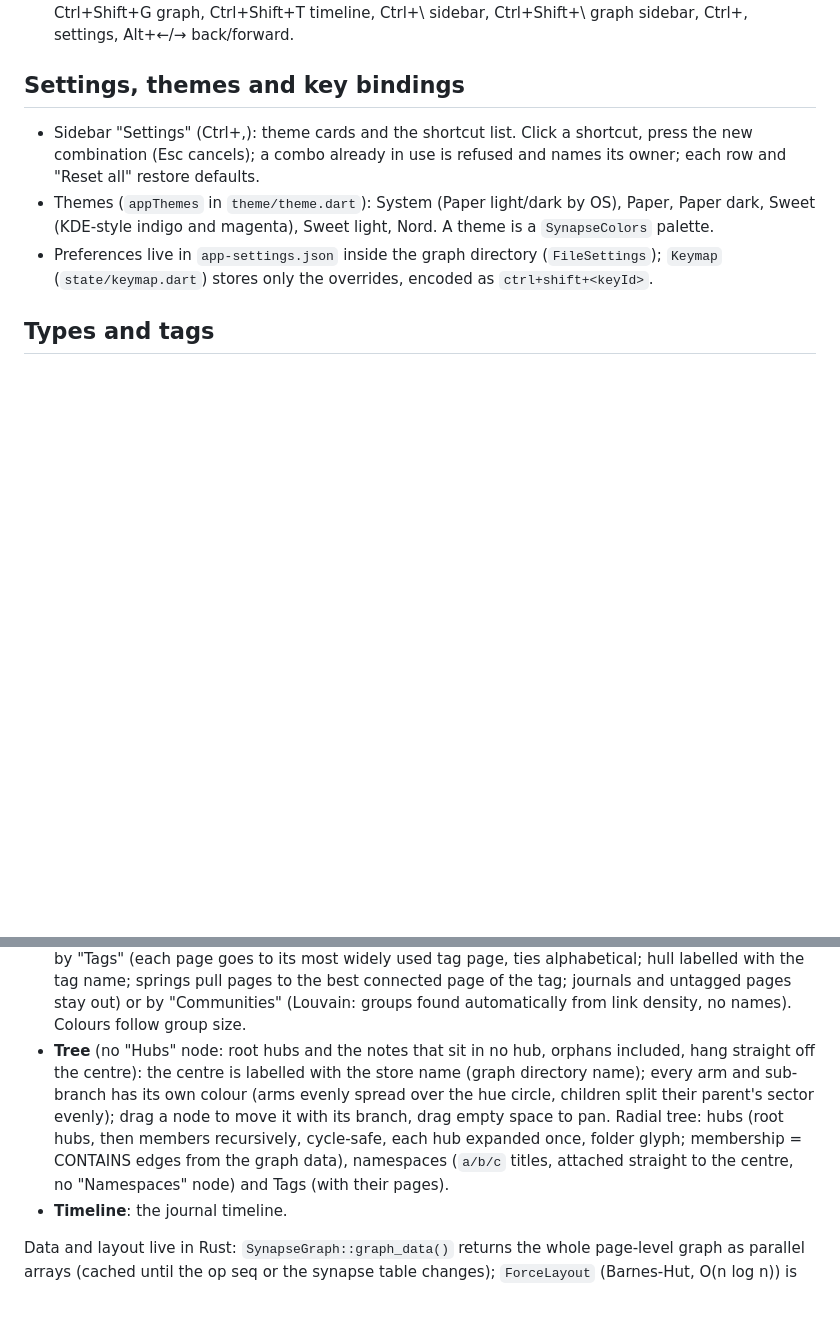
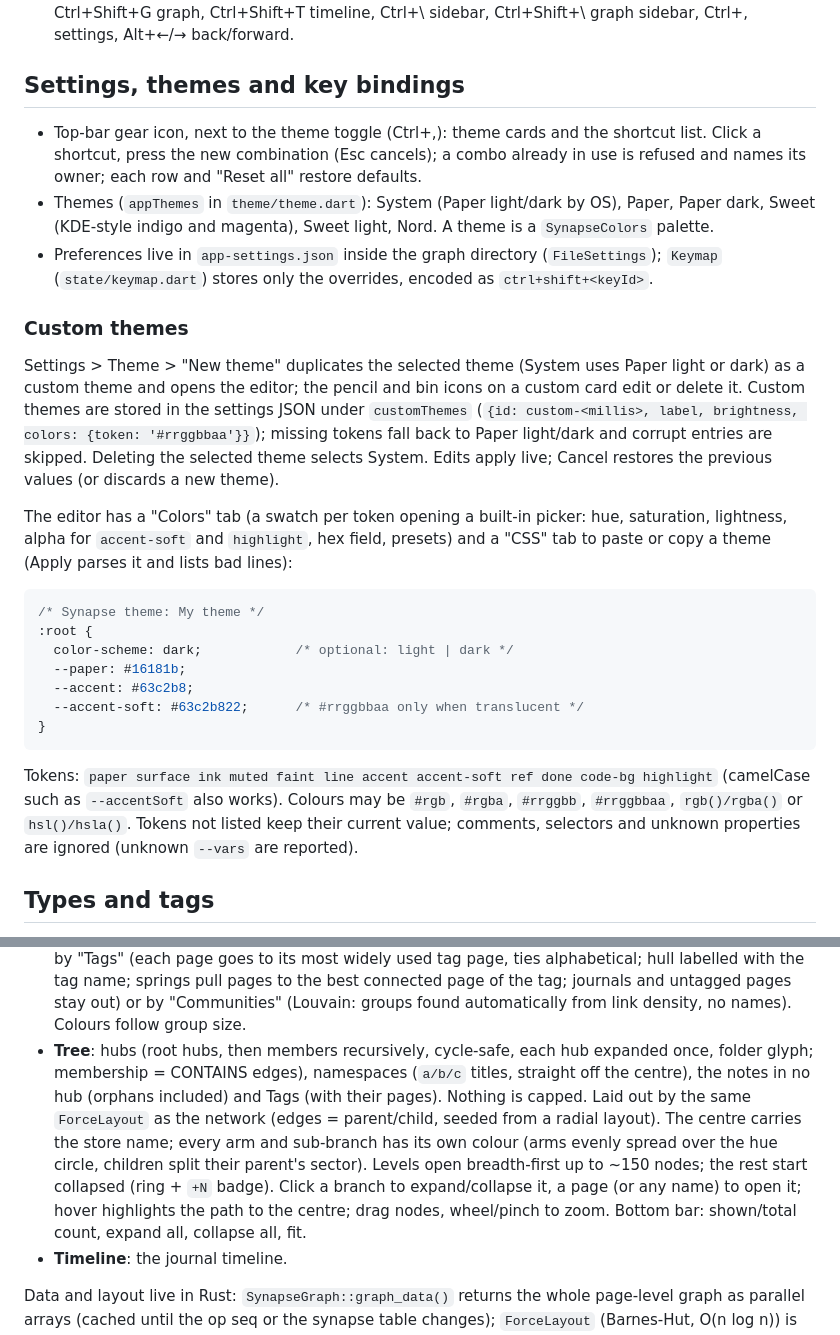
Before and after one commit to Dasemu/Synapse, a Markdown page: docs/app.md, 2 parts joined by grey strips. Drawn GitHub-style; blank space fills up the shorter version.

Commit message:
docs: settings location, custom themes and interactive tree
Co-Authored-By: Claude Opus 5.5 <noreply@anthropic.com>

````diff
--- a/docs/app.md
+++ b/docs/app.md
@@ -82,13 +82,39 @@ Commit the regenerated `crates/synapse-ffi/src/frb_generated.rs` and `app/lib/sr
   sidebar, Ctrl+, settings, Alt+←/→ back/forward.
 
 ## Settings, themes and key bindings
-- Sidebar "Settings" (Ctrl+,): theme cards and the shortcut list. Click a shortcut, press the new
+- Top-bar gear icon, next to the theme toggle (Ctrl+,): theme cards and the shortcut list. Click a shortcut, press the new
   combination (Esc cancels); a combo already in use is refused and names its owner; each row
   and "Reset all" restore defaults.
 - Themes (`appThemes` in `theme/theme.dart`): System (Paper light/dark by OS), Paper, Paper dark,
   Sweet (KDE-style indigo and magenta), Sweet light, Nord. A theme is a `SynapseColors` palette.
 - Preferences live in `app-settings.json` inside the graph directory (`FileSettings`);
   `Keymap` (`state/keymap.dart`) stores only the overrides, encoded as `ctrl+shift+<keyId>`.
+
+### Custom themes
+Settings > Theme > "New theme" duplicates the selected theme (System uses Paper light or dark)
+as a custom theme and opens the editor; the pencil and bin icons on a custom card edit or
+delete it. Custom themes are stored in the settings JSON under `customThemes`
+(`{id: custom-<millis>, label, brightness, colors: {token: '#rrggbbaa'}}`); missing tokens
+fall back to Paper light/dark and corrupt entries are skipped. Deleting the selected theme
+selects System. Edits apply live; Cancel restores the previous values (or discards a new theme).
+
+The editor has a "Colors" tab (a swatch per token opening a built-in picker: hue, saturation,
+lightness, alpha for `accent-soft` and `highlight`, hex field, presets) and a "CSS" tab to paste
+or copy a theme (Apply parses it and lists bad lines):
+
+```css
+/* Synapse theme: My theme */
+:root {
+  color-scheme: dark;            /* optional: light | dark */
+  --paper: #16181b;
+  --accent: #63c2b8;
+  --accent-soft: #63c2b822;      /* #rrggbbaa only when translucent */
+}
+```
+Tokens: `paper surface ink muted faint line accent accent-soft ref done code-bg highlight`
+(camelCase such as `--accentSoft` also works). Colours may be `#rgb`, `#rgba`, `#rrggbb`,
+`#rrggbbaa`, `rgb()/rgba()` or `hsl()/hsla()`. Tokens not listed keep their current value;
+comments, selectors and unknown properties are ignored (unknown `--vars` are reported).
 
 ## Types and tags
 - **Type** (what a note is): plain names, no page (persona, lugar, empresa, cliente, herramienta,
@@ -150,14 +176,16 @@ One view (sidebar "Graph", Ctrl+Shift+G) with a mode selector:
   alphabetical; hull labelled with the tag name; springs pull pages to the best connected page
   of the tag; journals and untagged pages stay out) or by "Communities" (Louvain: groups found
   automatically from link density, no names). Colours follow group size.
-- **Tree** (no "Hubs" node: root hubs and the notes that sit in no hub, orphans included,
-  hang straight off the centre): the centre is labelled with the store name (graph directory name); every arm and
-  sub-branch has its own colour (arms evenly spread over the hue circle, children split their
-  parent's sector evenly); drag a node to move it with its branch, drag empty space to pan.
-  Radial tree: hubs (root hubs, then members recursively, cycle-safe,
-  each hub expanded once, folder glyph; membership = CONTAINS edges from the graph data),
-  namespaces (`a/b/c` titles, attached straight to the centre, no "Namespaces" node)
-  and Tags (with their pages).
+- **Tree**: hubs (root hubs, then members recursively, cycle-safe, each hub expanded once,
+  folder glyph; membership = CONTAINS edges), namespaces (`a/b/c` titles, straight off the
+  centre), the notes in no hub (orphans included) and Tags (with their pages). Nothing is
+  capped. Laid out by the same `ForceLayout` as the network (edges = parent/child, seeded
+  from a radial layout). The centre carries the store name; every arm and sub-branch has its
+  own colour (arms evenly spread over the hue circle, children split their parent's sector).
+  Levels open breadth-first up to ~150 nodes; the rest start collapsed (ring + `+N` badge).
+  Click a branch to expand/collapse it, a page (or any name) to open it; hover highlights the
+  path to the centre; drag nodes, wheel/pinch to zoom. Bottom bar: shown/total count, expand
+  all, collapse all, fit.
 - **Timeline**: the journal timeline.
 
 Data and layout live in Rust: `SynapseGraph::graph_data()` returns the whole page-level
````
